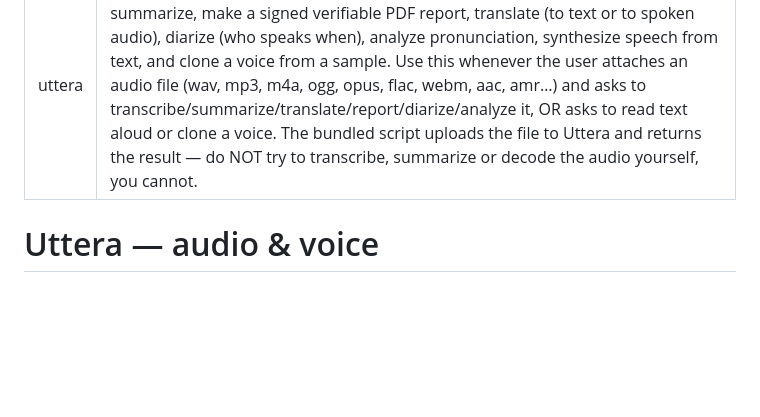
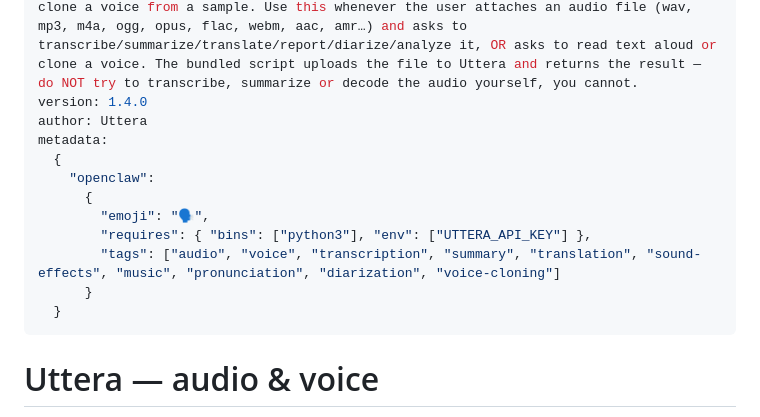
Before and after one commit to uttera/uttera-examples, a Markdown page: openclaw/uttera/SKILL.md, the part around the change. Rendered like a GitHub page; blank space fills up the shorter version.

Commit message:
skill(uttera): enrich frontmatter (version 1.4.0 + OpenClaw metadata)
Add version, author and metadata.openclaw (emoji, requires[python3],
tags) to the skill frontmatter so OpenClaw/ClawHub show it properly. Body
and scripts/uttera.py unchanged. Canonical source; mirror to portal
skill_template and examples.

Co-Authored-By: Claude Opus 4.8 <noreply@anthropic.com>
Claude-Session: https://claude.ai/code/session_01YG4SipNJApcwdJw2a6P8Y4

```diff
--- a/openclaw/uttera/SKILL.md
+++ b/openclaw/uttera/SKILL.md
@@ -1,6 +1,17 @@
 ---
 name: uttera
 description: Work with audio and voice through Uttera (https://uttera.ai) — transcribe, summarize, make a signed verifiable PDF report, translate (to text or to spoken audio), diarize (who speaks when), analyze pronunciation, synthesize speech from text, and clone a voice from a sample. Use this whenever the user attaches an audio file (wav, mp3, m4a, ogg, opus, flac, webm, aac, amr…) and asks to transcribe/summarize/translate/report/diarize/analyze it, OR asks to read text aloud or clone a voice. The bundled script uploads the file to Uttera and returns the result — do NOT try to transcribe, summarize or decode the audio yourself, you cannot.
+version: 1.4.0
+author: Uttera
+metadata:
+  {
+    "openclaw":
+      {
+        "emoji": "🗣️",
+        "requires": { "bins": ["python3"], "env": ["UTTERA_API_KEY"] },
+        "tags": ["audio", "voice", "transcription", "summary", "translation", "sound-effects", "music", "pronunciation", "diarization", "voice-cloning"]
+      }
+  }
 ---
 
 # Uttera — audio & voice
```
